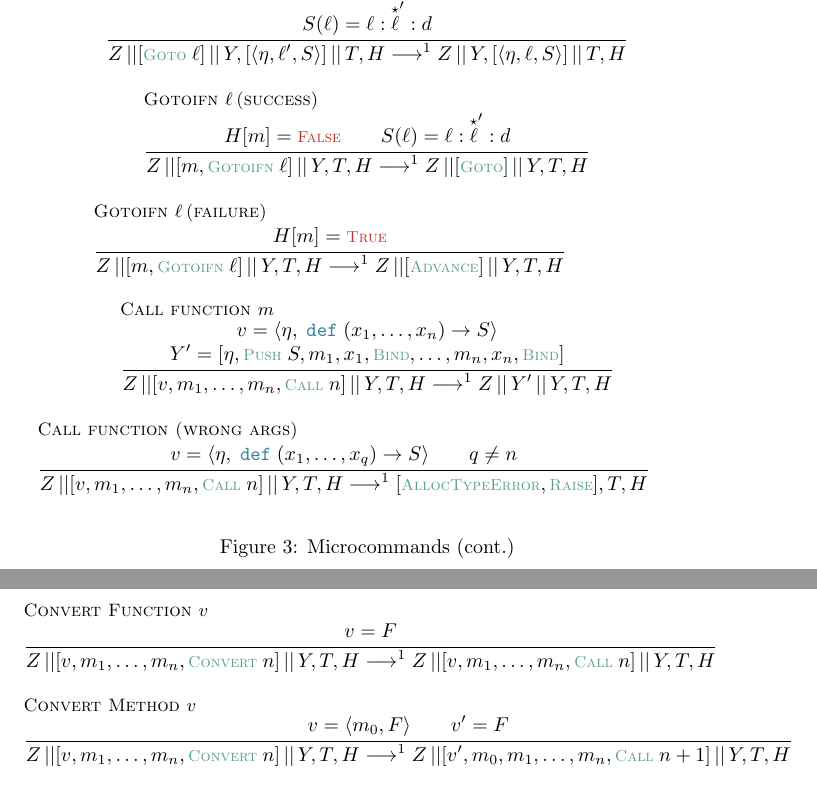
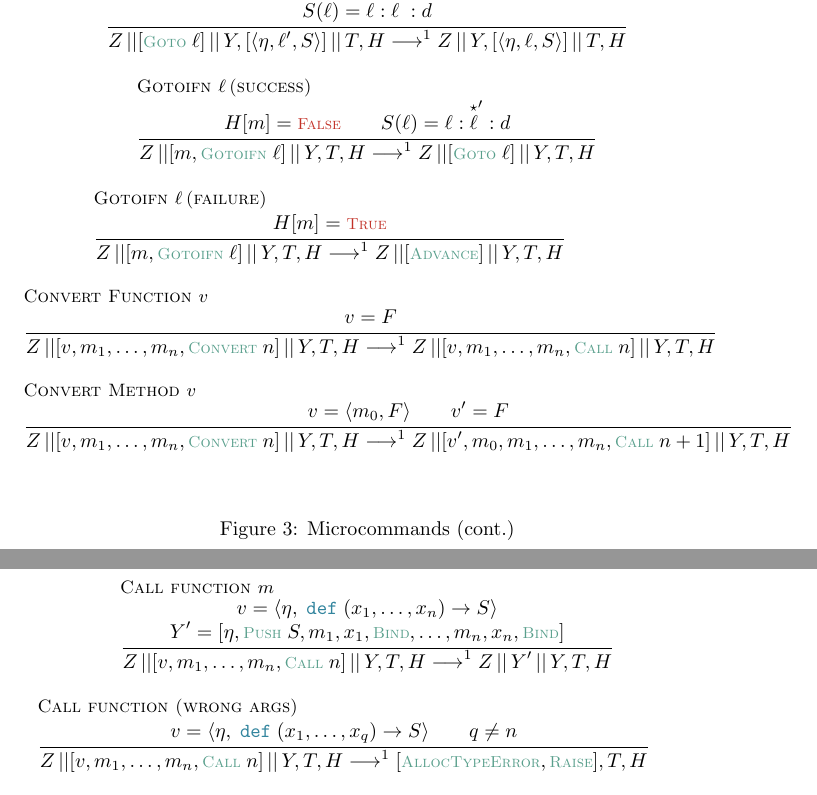
Before and after one commit to DKLoehr/CoPylot-docs, a LaTeX document (specification/micro.tex): two parts of pages 3 and 4 of 6 before the commit and two parts of pages 3 and 4 of 7 after it, joined at a grey line, cut at the place of the change. Compiled offline with pdfLaTeX.

Commit message:
Tweaks and typo fixes; add rule for raise stmt

```diff
--- a/specification/micro.tex
+++ b/specification/micro.tex
@@ -271,7 +271,7 @@
                   \oprogram(\olbl) = \olbl:\oglbl': \odirective
               }{
                   \olstack \listConcat [\omem, \osMC{Gotoifn}\;\olbl] \listConcat \omstack, \ostack, \oheap \osTransition
-                  \olstack \listConcat [\osMC{Goto}] \listConcat \omstack, \ostack, \oheap
+                  \olstack \listConcat [\osMC{Goto}\;\olbl] \listConcat \omstack, \ostack, \oheap
               }
 
               \relationRule{Gotoifn \olbl \,(failure)}{
@@ -287,21 +287,19 @@
               %     \oparent, \olstack \listConcat \omstack, \ostack, \oheap
               % }
 
-              \relationRule{Call function \omem}{
-                  % \oheap[\omem_0] = \osLR{ \opscope,\okw{def}(\ovariable_1, \ldots, \ovariable_n) \ofuncarr \oprogram } \\
-                  \ovalue = \osLR{ \opscope,\okw{def}(\ovariable_1, \ldots, \ovariable_n) \ofuncarr \oprogram } \\
-                  \omstack' = [\opscope, \osMC{Push}\;\oprogram, \omem_1, \ovariable_1, \osMC{Bind}, \ldots, \omem_n, \ovariable_n, \osMC{Bind}]
+              \relationRule{Convert Function \ovalue}{
+                  \ovalue = \ogenf \\
               }{
-                  \olstack \listConcat [\ovalue, \omem_1, \ldots, \omem_n, \osMC{Call} \;n] \listConcat \omstack, \ostack, \oheap \osTransition
-                  \olstack \listConcat \omstack' \listConcat \omstack, \ostack, \oheap
+                  \olstack \listConcat [\ovalue, \omem_1, \ldots, \omem_n, \osMC{Convert} \;n] \listConcat \omstack, \ostack, \oheap \osTransition
+                  \olstack \listConcat [\ovalue, \omem_1, \ldots, \omem_n, \osMC{Call} \;n] \listConcat \omstack, \ostack, \oheap
               }
 
-              \relationRule{Call function (wrong args)}{
-                  \ovalue = \osLR{ \opscope,\okw{def}(\ovariable_1, \ldots, \ovariable_q) \ofuncarr \oprogram }\\  q \neq n
-                  % \oheap[\omem_0] = \osLR{ \opscope,\okw{def}(\ovariable_1, \ldots, \ovariable_q) \ofuncarr \oprogram }, q \neq n
+              \relationRule{Convert Method \ovalue}{
+                  \ovalue = \osLR{ \omem_0, \ogenf } \\
+                  \ovalue' = \ogenf \\
               }{
-                  \olstack \listConcat [\ovalue, \omem_1, \ldots, \omem_n, \osMC{Call} \;n] \listConcat \omstack, \ostack, \oheap \osTransition
-                  [\osMC{AllocTypeError}, \osMC{Raise}], \ostack, \oheap
+                  \olstack \listConcat [\ovalue, \omem_1, \ldots, \omem_n, \osMC{Convert} \;n] \listConcat \omstack, \ostack, \oheap \osTransition
+                  \olstack \listConcat [\ovalue', \omem_0, \omem_1, \ldots, \omem_n, \osMC{Call} \;n+1] \listConcat \omstack, \ostack, \oheap
               }
 
               % \relationRule{Get Call \omem}{
@@ -325,20 +323,23 @@
 
       \begin{figure}\center
           \begin{mathpar}
-              \relationRule{Convert Function \ovalue}{
-                  \ovalue = \ogenf \\
+              \relationRule{Call function \omem}{
+                % \oheap[\omem_0] = \osLR{ \opscope,\okw{def}(\ovariable_1, \ldots, \ovariable_n) \ofuncarr \oprogram } \\
+                \ovalue = \osLR{ \opscope,\okw{def}(\ovariable_1, \ldots, \ovariable_n) \ofuncarr \oprogram } \\
+                \omstack' = [\opscope, \osMC{Push}\;\oprogram, \omem_1, \ovariable_1, \osMC{Bind}, \ldots, \omem_n, \ovariable_n, \osMC{Bind}]
               }{
-                  \olstack \listConcat [\ovalue, \omem_1, \ldots, \omem_n, \osMC{Convert} \;n] \listConcat \omstack, \ostack, \oheap \osTransition
-                  \olstack \listConcat [\ovalue, \omem_1, \ldots, \omem_n, \osMC{Call} \;n] \listConcat \omstack, \ostack, \oheap
+                \olstack \listConcat [\ovalue, \omem_1, \ldots, \omem_n, \osMC{Call} \;n] \listConcat \omstack, \ostack, \oheap \osTransition
+                \olstack \listConcat \omstack' \listConcat \omstack, \ostack, \oheap
               }
 
-              \relationRule{Convert Method \ovalue}{
-                  \ovalue = \osLR{ \omem_0, \ogenf } \\
-                  \ovalue' = \ogenf \\
+              \relationRule{Call function (wrong args)}{
+                \ovalue = \osLR{ \opscope,\okw{def}(\ovariable_1, \ldots, \ovariable_q) \ofuncarr \oprogram }\\  q \neq n
+                % \oheap[\omem_0] = \osLR{ \opscope,\okw{def}(\ovariable_1, \ldots, \ovariable_q) \ofuncarr \oprogram }, q \neq n
               }{
-                  \olstack \listConcat [\ovalue, \omem_1, \ldots, \omem_n, \osMC{Convert} \;n] \listConcat \omstack, \ostack, \oheap \osTransition
-                  \olstack \listConcat [\ovalue', \omem_0, \omem_1, \ldots, \omem_n, \osMC{Call} \;n+1] \listConcat \omstack, \ostack, \oheap
+                \olstack \listConcat [\ovalue, \omem_1, \ldots, \omem_n, \osMC{Call} \;n] \listConcat \omstack, \ostack, \oheap \osTransition
+                [\osMC{AllocTypeError}, \osMC{Raise}], \ostack, \oheap
               }
+
 
               % \relationRule{Convert Object \ovalue}{
               %     \ovalue = \osLR{ \omem_0, \ogenf } \\
```
Also changed, not shown: specification/micro.pdf, specification/micro.tex (12 more changed lines).
